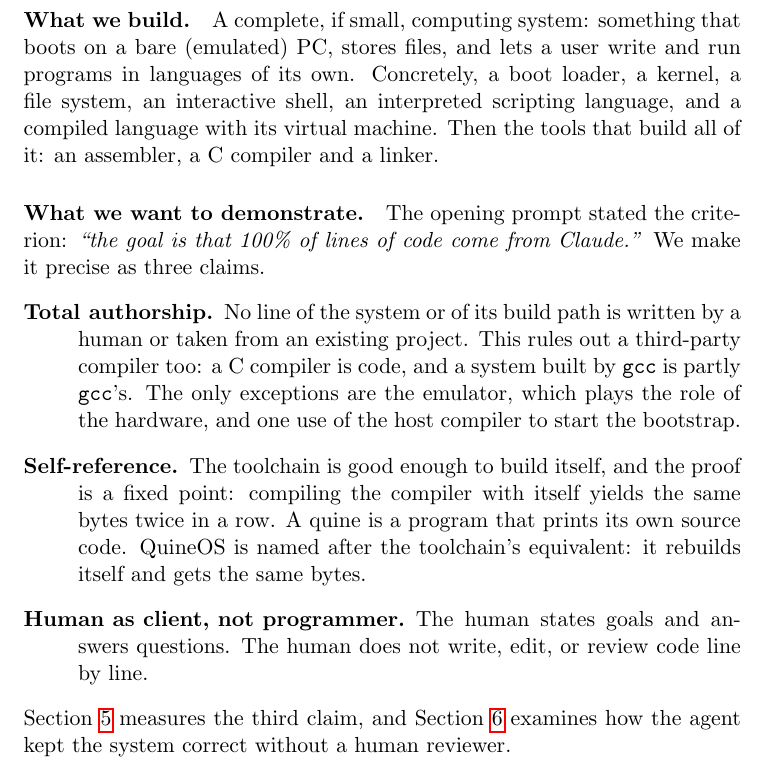
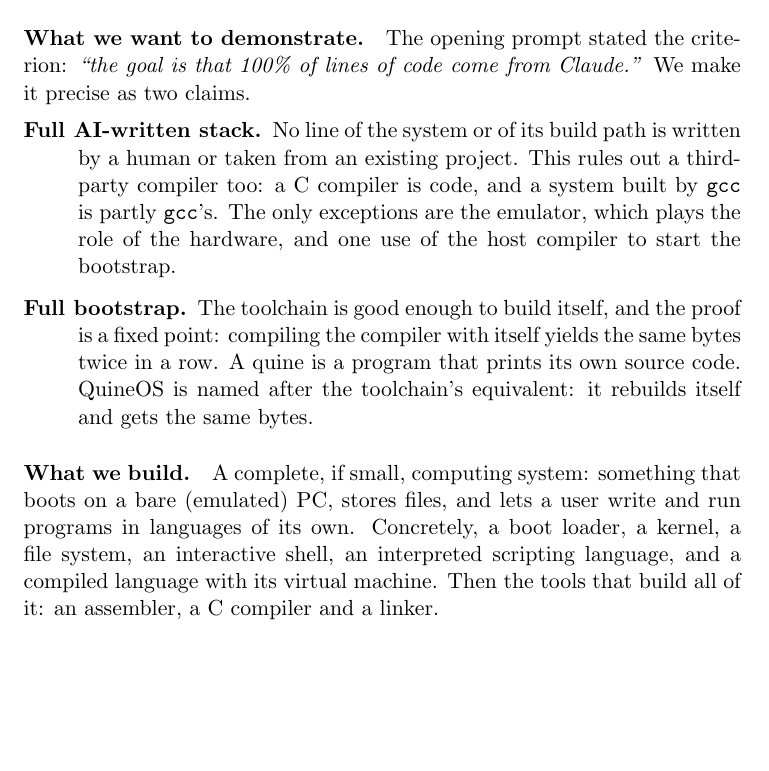
Before and after one commit to monperrus/boot-to-claude-website, a LaTeX paper (paper/main.tex): part of page 2 of 9, cut so that both start at the same text, the shorter picture padded with empty space. Compiled offline with pdfLaTeX.

Commit message:
Goal: demonstration first, two claims (full AI-written stack, full bootstrap)
Co-Authored-By: Claude Opus 5.5 (1M context) <noreply@anthropic.com>
Claude-Session: https://claude.ai/code/session_018hmudpFrncjyecP5ALmLBK

```diff
--- a/paper/main.tex
+++ b/paper/main.tex
@@ -48,30 +48,26 @@
 
 \section{Goal}\label{sec:goal}
 
+\paragraph{What we want to demonstrate.} The opening prompt stated the criterion:
+\emph{``the goal is that 100\% of lines of code come from Claude.''} We make it precise
+as two claims.
+\begin{description}
+  \item[Full AI-written stack.] No line of the system or of its build path is written by
+        a human or taken from an existing project. This rules out a third-party compiler
+        too: a C compiler is code, and a system built by \texttt{gcc} is partly
+        \texttt{gcc}'s. The only exceptions are the emulator, which plays the role of
+        the hardware, and one use of the host compiler to start the bootstrap.
+  \item[Full bootstrap.] The toolchain is good enough to build itself, and the proof is
+        a fixed point: compiling the compiler with itself yields the same bytes twice in
+        a row. A quine is a program that prints its own source code. \sysname{} is
+        named after the toolchain's equivalent: it rebuilds itself and gets the same bytes.
+\end{description}
+
 \paragraph{What we build.} A complete, if small, computing system: something that boots
 on a bare (emulated) PC, stores files, and lets a user write and run programs in
 languages of its own. Concretely, a boot loader, a kernel, a file system, an interactive
 shell, an interpreted scripting language, and a compiled language with its virtual
 machine. Then the tools that build all of it: an assembler, a C compiler and a linker.
-
-\paragraph{What we want to demonstrate.} The opening prompt stated the criterion:
-\emph{``the goal is that 100\% of lines of code come from Claude.''} We make it precise
-as three claims.
-\begin{description}
-  \item[Total authorship.] No line of the system or of its build path is written by a
-        human or taken from an existing project. This rules out a third-party compiler
-        too: a C compiler is code, and a system built by \texttt{gcc} is partly
-        \texttt{gcc}'s. The only exceptions are the emulator, which plays the role of
-        the hardware, and one use of the host compiler to start the bootstrap.
-  \item[Self-reference.] The toolchain is good enough to build itself, and the proof is
-        a fixed point: compiling the compiler with itself yields the same bytes twice in
-        a row. A quine is a program that prints its own source code. \sysname{} is
-        named after the toolchain's equivalent: it rebuilds itself and gets the same bytes.
-  \item[Human as client, not programmer.] The human states goals and answers questions.
-        The human does not write, edit, or review code line by line.
-\end{description}
-Section~\ref{sec:human} measures the third claim, and Section~\ref{sec:defects} examines
-how the agent kept the system correct without a human reviewer.
 
 \section{The System}\label{sec:system}
 
```
Also changed, not shown: 1 other file.
